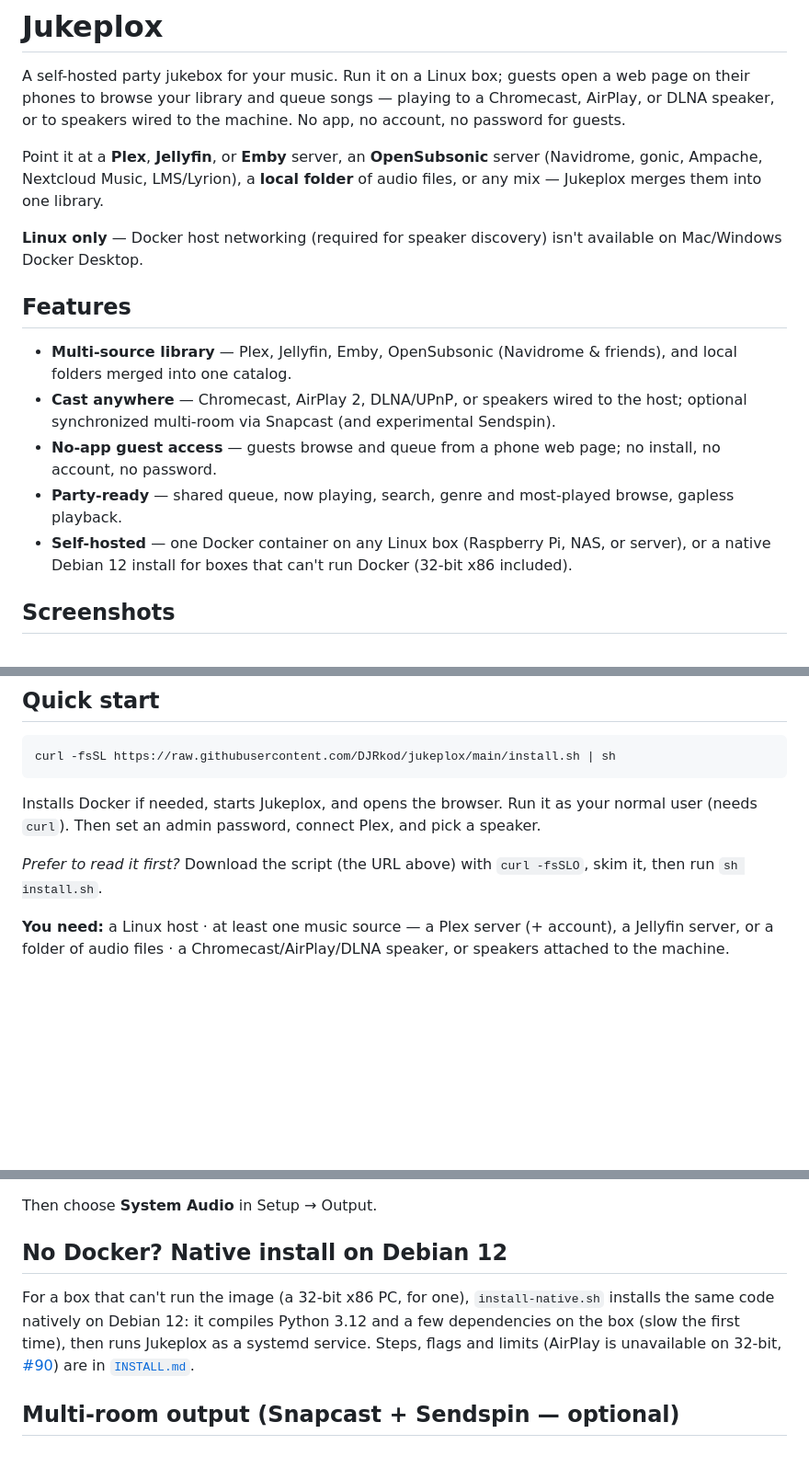
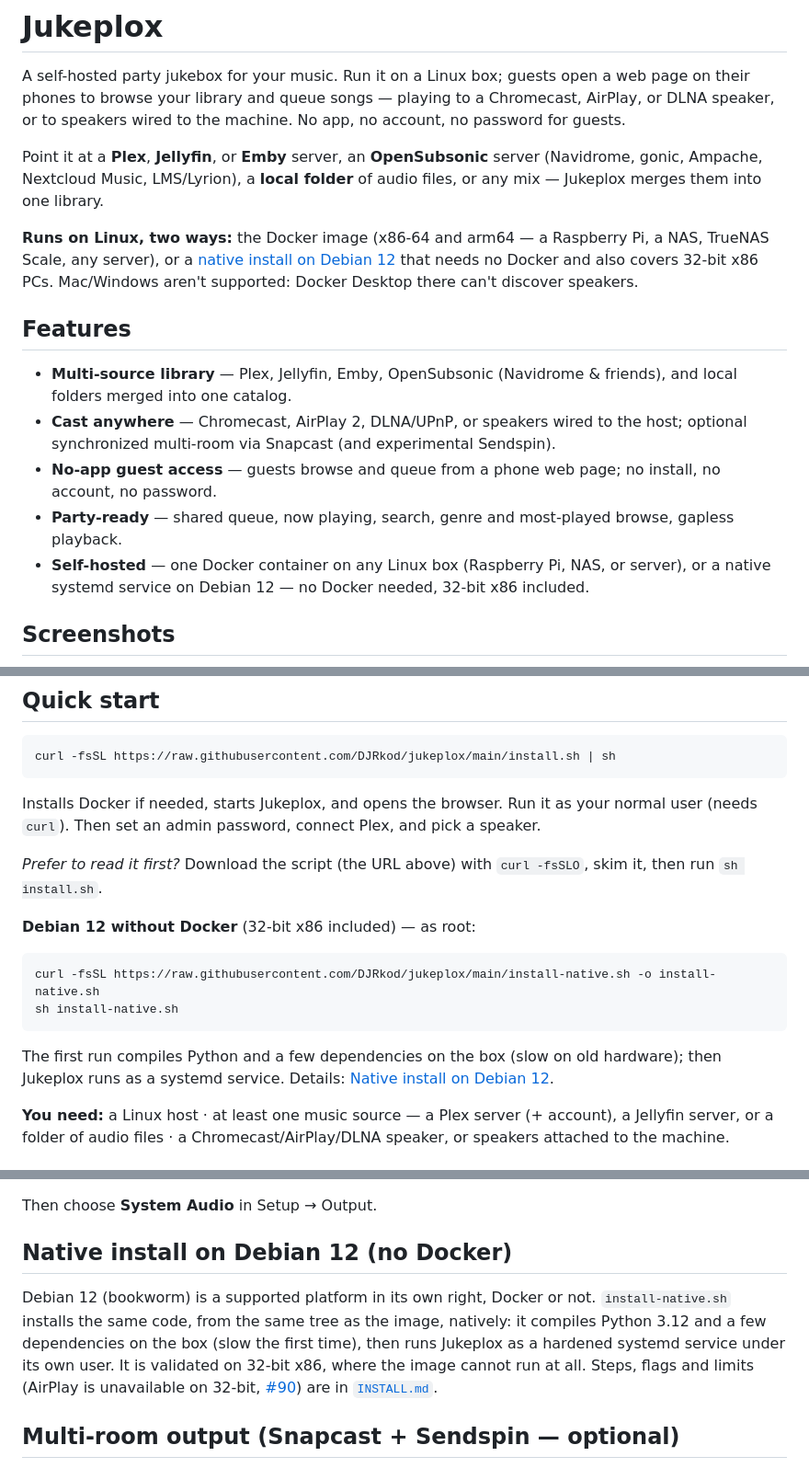
Before and after one commit to DJRkod/jukeplox, a Markdown page: README.md, 3 parts joined by grey strips. Shown at 92% size. Rendered like a GitHub page; blank space fills up the shorter version.

````diff
--- a/README.md
+++ b/README.md
@@ -9,8 +9,10 @@ Point it at a **Plex**, **Jellyfin**, or **Emby** server, an **OpenSubsonic** se
 (Navidrome, gonic, Ampache, Nextcloud Music, LMS/Lyrion), a **local folder** of audio
 files, or any mix — Jukeplox merges them into one library.
 
-**Linux only** — Docker host networking (required for speaker discovery) isn't available
-on Mac/Windows Docker Desktop.
+**Runs on Linux, two ways:** the Docker image (x86-64 and arm64 — a Raspberry Pi, a NAS,
+TrueNAS Scale, any server), or a [native install on Debian 12](#native-install-on-debian-12-no-docker)
+that needs no Docker and also covers 32-bit x86 PCs. Mac/Windows aren't supported: Docker
+Desktop there can't discover speakers.
 
 ## Features
 
@@ -23,7 +25,7 @@ on Mac/Windows Docker Desktop.
 - **Party-ready** — shared queue, now playing, search, genre and most-played browse,
   gapless playback.
 - **Self-hosted** — one Docker container on any Linux box (Raspberry Pi, NAS, or server),
-  or a native Debian 12 install for boxes that can't run Docker (32-bit x86 included).
+  or a native systemd service on Debian 12 — no Docker needed, 32-bit x86 included.
 
 ## Screenshots
 
@@ -53,6 +55,16 @@ Installs Docker if needed, starts Jukeplox, and opens the browser. Run it as you
 user (needs `curl`). Then set an admin password, connect Plex, and pick a speaker.
 
 _Prefer to read it first?_ Download the script (the URL above) with `curl -fsSLO`, skim it, then run `sh install.sh`.
+
+**Debian 12 without Docker** (32-bit x86 included) — as root:
+
+```bash
+curl -fsSL https://raw.githubusercontent.com/DJRkod/jukeplox/main/install-native.sh -o install-native.sh
+sh install-native.sh
+```
+
+The first run compiles Python and a few dependencies on the box (slow on old hardware); then
+Jukeplox runs as a systemd service. Details: [Native install on Debian 12](#native-install-on-debian-12-no-docker).
 
 **You need:** a Linux host · at least one music source — a Plex server (+ account), a
 Jellyfin server, or a folder of audio files · a Chromecast/AirPlay/DLNA speaker, or
@@ -98,13 +110,15 @@ Two headless-ALSA gotchas on some hosts:
 
 Then choose **System Audio** in Setup → Output.
 
-## No Docker? Native install on Debian 12
+## Native install on Debian 12 (no Docker)
 
-For a box that can't run the image (a 32-bit x86 PC, for one), `install-native.sh` installs
-the same code natively on Debian 12: it compiles Python 3.12 and a few dependencies on the
-box (slow the first time), then runs Jukeplox as a systemd service. Steps, flags and limits
-(AirPlay is unavailable on 32-bit, [#90](https://github.com/DJRkod/jukeplox/issues/90)) are
-in [`INSTALL.md`](INSTALL.md#native-install-debian-12-no-docker).
+Debian 12 (bookworm) is a supported platform in its own right, Docker or not.
+`install-native.sh` installs the same code, from the same tree as the image, natively: it
+compiles Python 3.12 and a few dependencies on the box (slow the first time), then runs
+Jukeplox as a hardened systemd service under its own user. It is validated on 32-bit x86,
+where the image cannot run at all. Steps, flags and limits (AirPlay is unavailable on 32-bit,
+[#90](https://github.com/DJRkod/jukeplox/issues/90)) are in
+[`INSTALL.md`](INSTALL.md#native-install-debian-12-no-docker).
 
 ## Multi-room output (Snapcast + Sendspin — optional)
 
````
Also changed, not shown: other parts of README.md (+4 -0 lines), INSTALL.md (+12 -6 lines).
